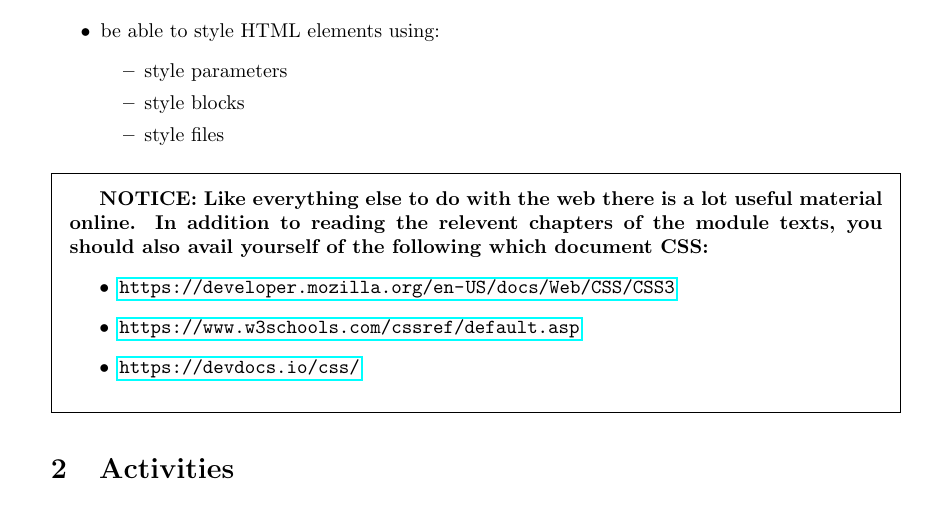
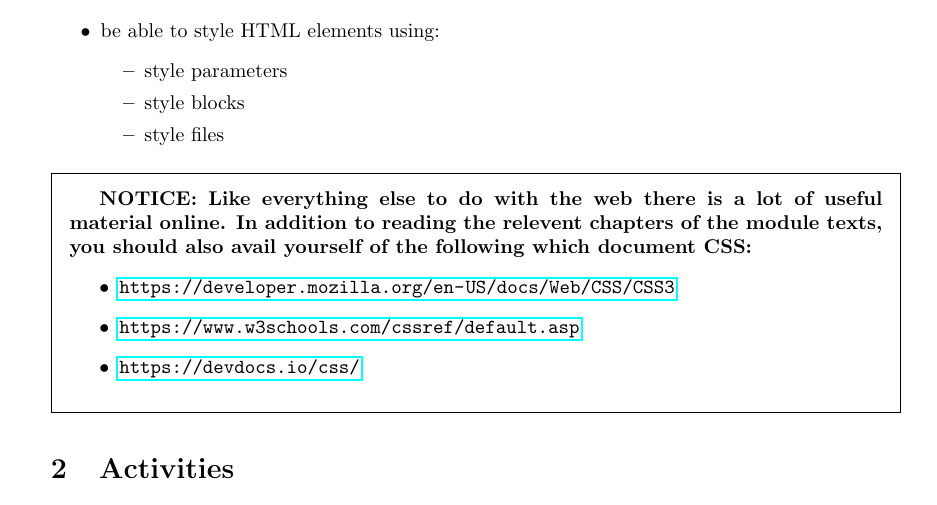
Before and after one commit to siwells/webtech, a LaTeX document (labs/lab03_css.tex): part of page 2 of 6, cut so that both start at the same text. Compiled offline with pdfLaTeX.

Commit message:
Fix typo

```diff
--- a/labs/lab03_css.tex
+++ b/labs/lab03_css.tex
@@ -148,7 +148,7 @@
 
 
 \begin{framed}
-{\bf{NOTICE:} Like everything else to do with the web there is a lot useful material online. In addition to reading the relevent chapters of the module texts, you should also avail yourself of the following which document CSS:
+{\bf{NOTICE:} Like everything else to do with the web there is a lot of useful material online. In addition to reading the relevent chapters of the module texts, you should also avail yourself of the following which document CSS:
 \begin{itemize}
 \item \url{https://developer.mozilla.org/en-US/docs/Web/CSS/CSS3}
 \item \url{https://www.w3schools.com/cssref/default.asp}
```
